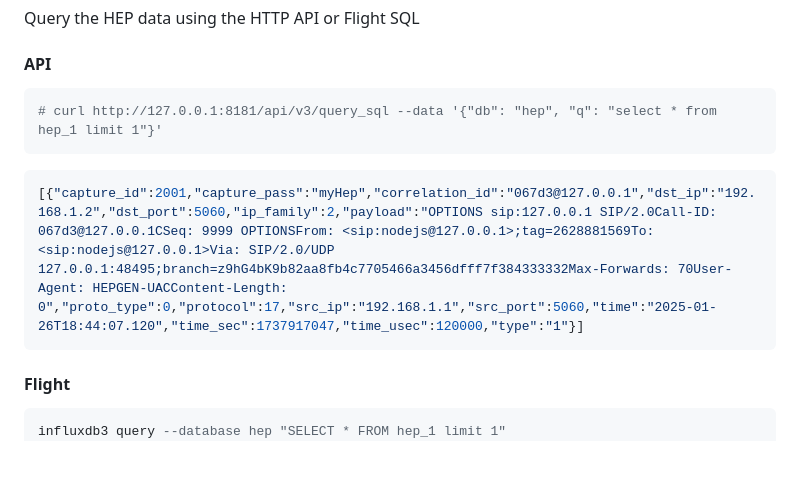
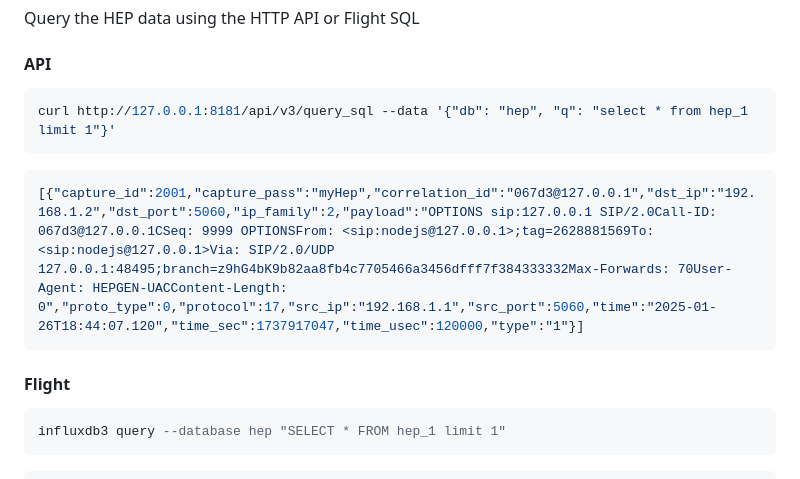
Before and after one commit to sipcapture/HEPop, a Markdown page: README.md, the part around the change. Drawn GitHub-style; blank space fills up the shorter version.

````diff
--- a/README.md
+++ b/README.md
@@ -79,7 +79,7 @@ Just send hep to the server using UDP/TCP. Each HEP type will generate a table _
 Query the HEP data using the HTTP API or Flight SQL
 #### API
 ```bash
-# curl http://127.0.0.1:8181/api/v3/query_sql --data '{"db": "hep", "q": "select * from hep_1 limit 1"}'
+curl http://127.0.0.1:8181/api/v3/query_sql --data '{"db": "hep", "q": "select * from hep_1 limit 1"}'
 ```
 ```json
 [{"capture_id":2001,"capture_pass":"myHep","correlation_id":"067d3@127.0.0.1","dst_ip":"192.168.1.2","dst_port":5060,"ip_family":2,"payload":"OPTIONS sip:127.0.0.1 SIP/2.0Call-ID: 067d3@127.0.0.1CSeq: 9999 OPTIONSFrom: <sip:nodejs@127.0.0.1>;tag=2628881569To: <sip:nodejs@127.0.0.1>Via: SIP/2.0/UDP 127.0.0.1:48495;branch=z9hG4bK9b82aa8fb4c7705466a3456dfff7f384333332Max-Forwards: 70User-Agent: HEPGEN-UACContent-Length: 0","proto_type":0,"protocol":17,"src_ip":"192.168.1.1","src_port":5060,"time":"2025-01-26T18:44:07.120","time_sec":1737917047,"time_usec":120000,"type":"1"}]
@@ -87,6 +87,8 @@ Query the HEP data using the HTTP API or Flight SQL
 #### Flight
 ```sql
 influxdb3 query --database hep "SELECT * FROM hep_1 limit 1"
+```
+```sql
 +------------+--------------+-----------------+-------------+----------+-----------+------------------------------------------------------------------------------------------------------------------------------------------------------------------------------------------------------------------------------------------------------------------------------------------+------------+----------+-------------+----------+-------------------------+------------+-----------+------+
 | capture_id | capture_pass | correlation_id  | dst_ip      | dst_port | ip_family | payload                                                                                                                                                                                                                                                                                  | proto_type | protocol | src_ip      | src_port | time                    | time_sec   | time_usec | type |
 +------------+--------------+-----------------+-------------+----------+-----------+------------------------------------------------------------------------------------------------------------------------------------------------------------------------------------------------------------------------------------------------------------------------------------------+------------+----------+-------------+----------+-------------------------+------------+-----------+------+
````
